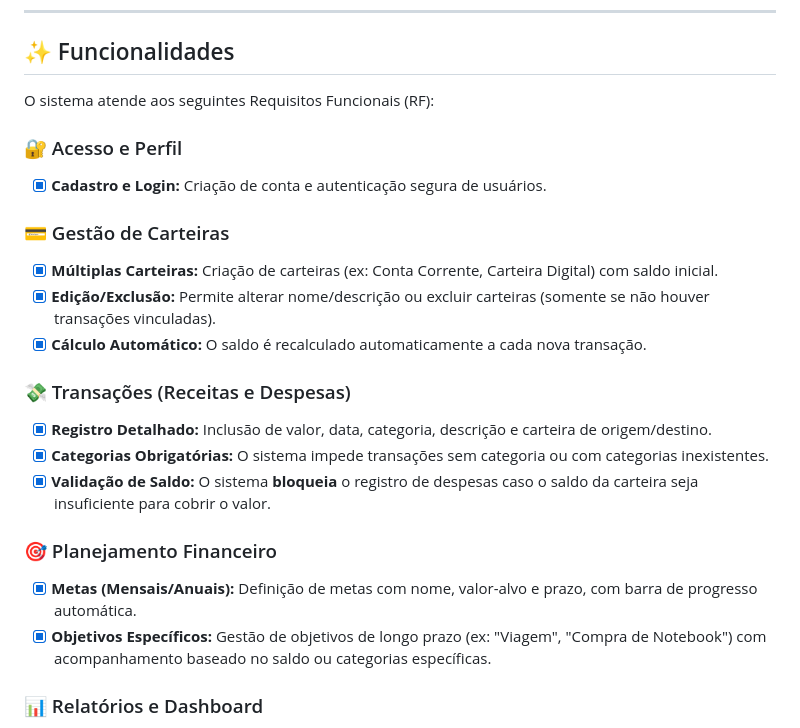
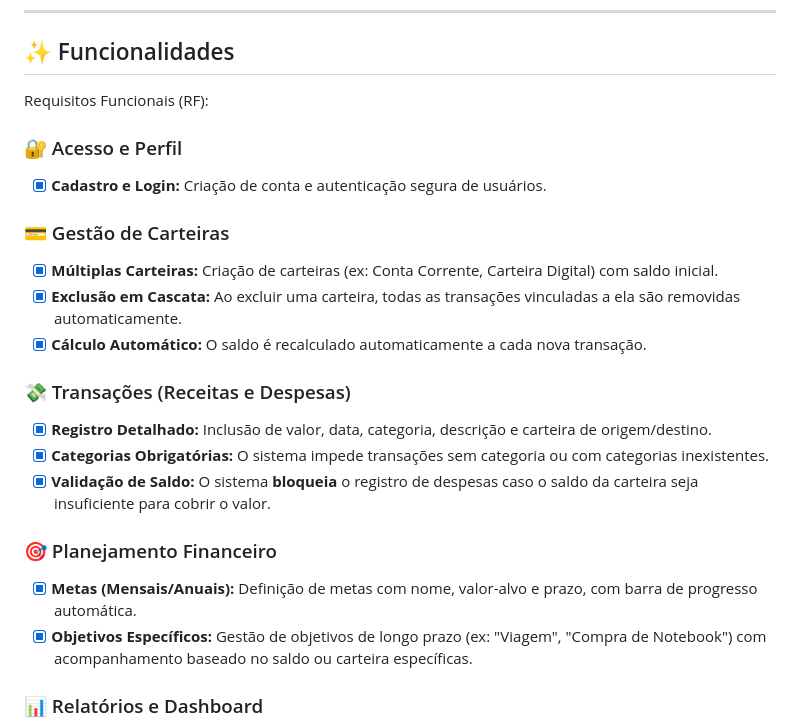
Before and after one commit to ASJoaoVictor/projeto_final_poo_2025.2, a Markdown page: README.md, the part around one of its changes. Drawn GitHub-style.

```diff
--- a/README.md
+++ b/README.md
@@ -17,14 +17,14 @@ O diferencial do sistema é a integridade dos dados, implementando regras de neg
 
 ## ✨ Funcionalidades
 
-O sistema atende aos seguintes Requisitos Funcionais (RF):
+Requisitos Funcionais (RF):
 
 ### 🔐 Acesso e Perfil
 - [x] **Cadastro e Login:** Criação de conta e autenticação segura de usuários.
 
 ### 💳 Gestão de Carteiras
 - [x] **Múltiplas Carteiras:** Criação de carteiras (ex: Conta Corrente, Carteira Digital) com saldo inicial.
-- [x] **Edição/Exclusão:** Permite alterar nome/descrição ou excluir carteiras (somente se não houver transações vinculadas).
+- [x] **Exclusão em Cascata:** Ao excluir uma carteira, todas as transações vinculadas a ela são removidas automaticamente.
 - [x] **Cálculo Automático:** O saldo é recalculado automaticamente a cada nova transação.
 
 ### 💸 Transações (Receitas e Despesas)
@@ -34,7 +34,7 @@ O sistema atende aos seguintes Requisitos Funcionais (RF):
 
 ### 🎯 Planejamento Financeiro
 - [x] **Metas (Mensais/Anuais):** Definição de metas com nome, valor-alvo e prazo, com barra de progresso automática.
-- [x] **Objetivos Específicos:** Gestão de objetivos de longo prazo (ex: "Viagem", "Compra de Notebook") com acompanhamento baseado no saldo ou categorias específicas.
+- [x] **Objetivos Específicos:** Gestão de objetivos de longo prazo (ex: "Viagem", "Compra de Notebook") com acompanhamento baseado no saldo ou carteira específicas.
 
 ### 📊 Relatórios e Dashboard
 - [x] **Histórico Mensal:** Visualização de extrato filtrado por mês/ano.
```
Also changed, not shown: other parts of README.md (+14 -5 lines).
